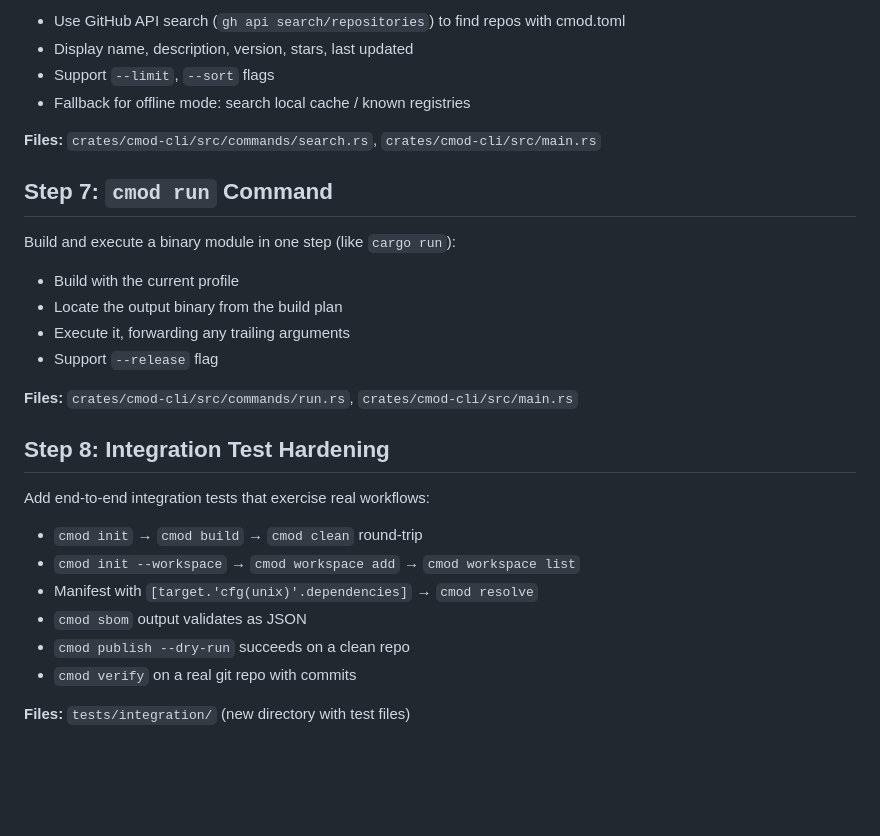
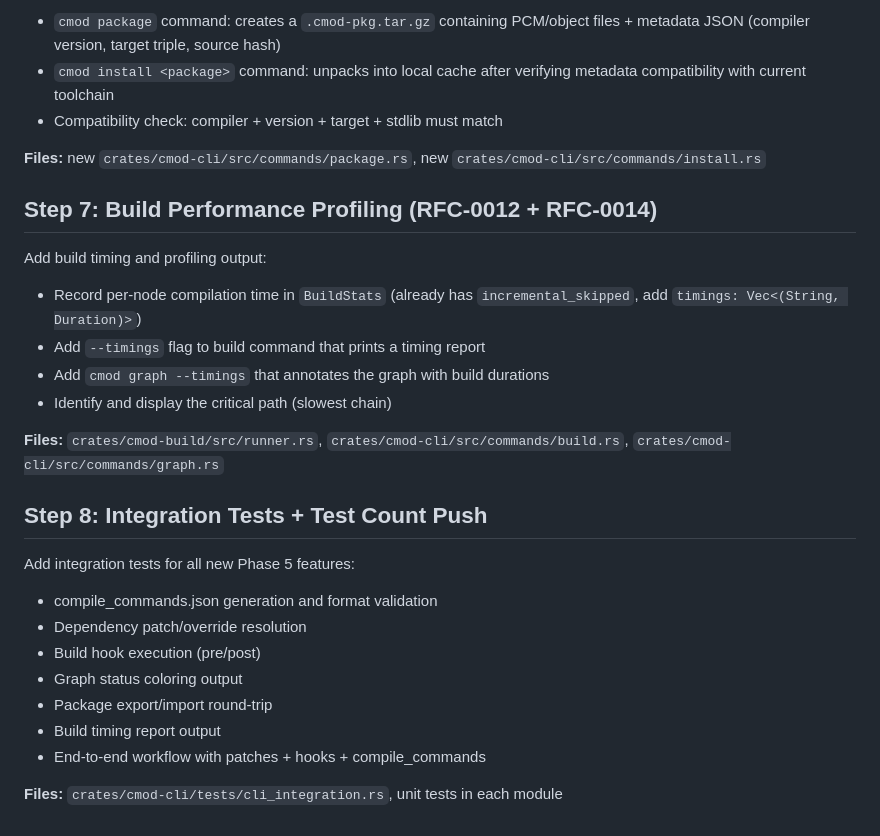
Before and after one commit to satishbabariya/cmod, a Markdown page: plan.md, the part around one of its changes. Rendered like a GitHub page; blank space fills up the shorter version.

```diff
--- a/plan.md
+++ b/plan.md
@@ -78,31 +91,36 @@ Search for C++ modules on GitHub by name/topic:
 
-- Use GitHub API search (`gh api search/repositories`) to find repos with cmod.toml
-- Display name, description, version, stars, last updated
-- Support `--limit`, `--sort` flags
-- Fallback for offline mode: search local cache / known registries
+- `cmod package` command: creates a `.cmod-pkg.tar.gz` containing PCM/object
+  files + metadata JSON (compiler version, target triple, source hash)
+- `cmod install <package>` command: unpacks into local cache after verifying
+  metadata compatibility with current toolchain
+- Compatibility check: compiler + version + target + stdlib must match
 
-**Files:** `crates/cmod-cli/src/commands/search.rs`, `crates/cmod-cli/src/main.rs`
+**Files:** new `crates/cmod-cli/src/commands/package.rs`,
+new `crates/cmod-cli/src/commands/install.rs`
 
-## Step 7: `cmod run` Command
+## Step 7: Build Performance Profiling (RFC-0012 + RFC-0014)
 
-Build and execute a binary module in one step (like `cargo run`):
+Add build timing and profiling output:
 
-- Build with the current profile
-- Locate the output binary from the build plan
-- Execute it, forwarding any trailing arguments
-- Support `--release` flag
+- Record per-node compilation time in `BuildStats` (already has
+  `incremental_skipped`, add `timings: Vec<(String, Duration)>`)
+- Add `--timings` flag to build command that prints a timing report
+- Add `cmod graph --timings` that annotates the graph with build durations
+- Identify and display the critical path (slowest chain)
 
-**Files:** `crates/cmod-cli/src/commands/run.rs`, `crates/cmod-cli/src/main.rs`
+**Files:** `crates/cmod-build/src/runner.rs`, `crates/cmod-cli/src/commands/build.rs`,
+`crates/cmod-cli/src/commands/graph.rs`
 
-## Step 8: Integration Test Hardening
+## Step 8: Integration Tests + Test Count Push
 
-Add end-to-end integration tests that exercise real workflows:
+Add integration tests for all new Phase 5 features:
 
-- `cmod init` → `cmod build` → `cmod clean` round-trip
-- `cmod init --workspace` → `cmod workspace add` → `cmod workspace list`
-- Manifest with `[target.'cfg(unix)'.dependencies]` → `cmod resolve`
-- `cmod sbom` output validates as JSON
-- `cmod publish --dry-run` succeeds on a clean repo
-- `cmod verify` on a real git repo with commits
+- compile_commands.json generation and format validation
+- Dependency patch/override resolution
+- Build hook execution (pre/post)
+- Graph status coloring output
+- Package export/import round-trip
+- Build timing report output
+- End-to-end workflow with patches + hooks + compile_commands
 
-**Files:** `tests/integration/` (new directory with test files)
+**Files:** `crates/cmod-cli/tests/cli_integration.rs`, unit tests in each module
```
Also changed, not shown: other parts of plan.md (+63 -50 lines).
